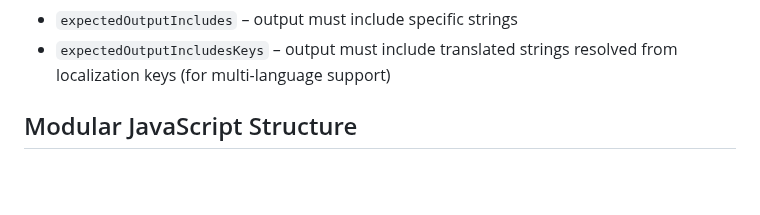
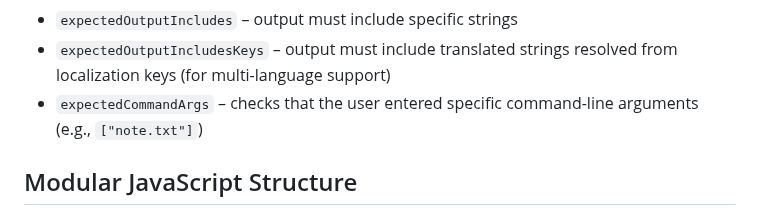
Before and after one commit to rostyslav-udovenko/command-line-trainer, a Markdown page: README.md, the part around the change. Rendered like a GitHub page; blank space fills up the shorter version.

Commit message:
Add in Validation rules expectedCommandArgs validation

```diff
--- a/README.md
+++ b/README.md
@@ -108,6 +108,7 @@ tasks/
 - `fileDoesNotExist` – confirms that a file has been removed
 - `expectedOutputIncludes` – output must include specific strings
 - `expectedOutputIncludesKeys` – output must include translated strings resolved from localization keys (for multi-language support)
+- `expectedCommandArgs` – checks that the user entered specific command-line arguments (e.g., `["note.txt"]`)
 
 ## Modular JavaScript Structure
 
```
